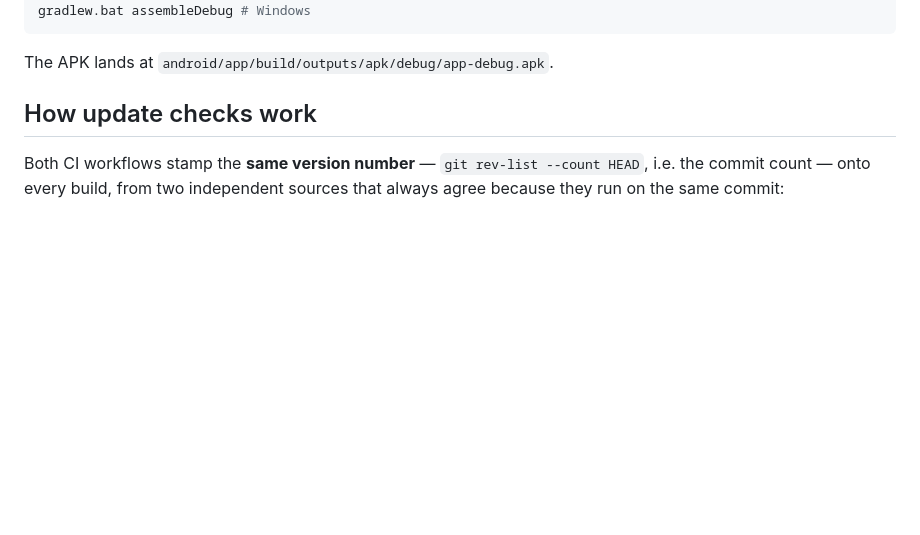
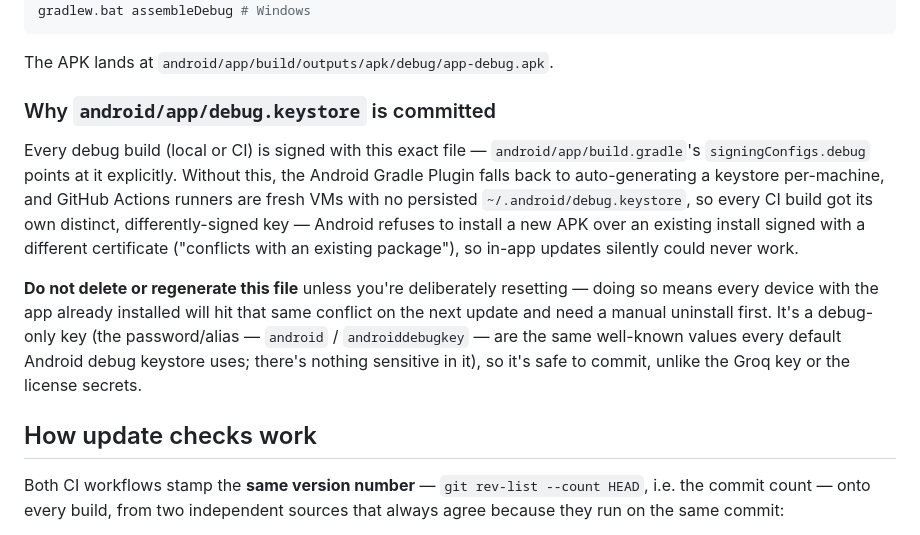
Before and after one commit to Akshay-devrepository/mes-architect-app, a Markdown page: README.md, the part around the change. GitHub-like rendering; blank space fills up the shorter version.

Commit message:
Document why android/app/debug.keystore is committed and must not be regenerated

````diff
--- a/README.md
+++ b/README.md
@@ -40,6 +40,25 @@ gradlew.bat assembleDebug # Windows
 ```
 
 The APK lands at `android/app/build/outputs/apk/debug/app-debug.apk`.
+
+### Why `android/app/debug.keystore` is committed
+
+Every debug build (local or CI) is signed with this exact file —
+`android/app/build.gradle`'s `signingConfigs.debug` points at it explicitly.
+Without this, the Android Gradle Plugin falls back to auto-generating a
+keystore per-machine, and GitHub Actions runners are fresh VMs with no
+persisted `~/.android/debug.keystore`, so every CI build got its own
+distinct, differently-signed key — Android refuses to install a new APK
+over an existing install signed with a different certificate ("conflicts
+with an existing package"), so in-app updates silently could never work.
+
+**Do not delete or regenerate this file** unless you're deliberately
+resetting — doing so means every device with the app already installed
+will hit that same conflict on the next update and need a manual
+uninstall first. It's a debug-only key (the password/alias — `android` /
+`androiddebugkey` — are the same well-known values every default Android
+debug keystore uses; there's nothing sensitive in it), so it's safe to
+commit, unlike the Groq key or the license secrets.
 
 ## How update checks work
 
````
